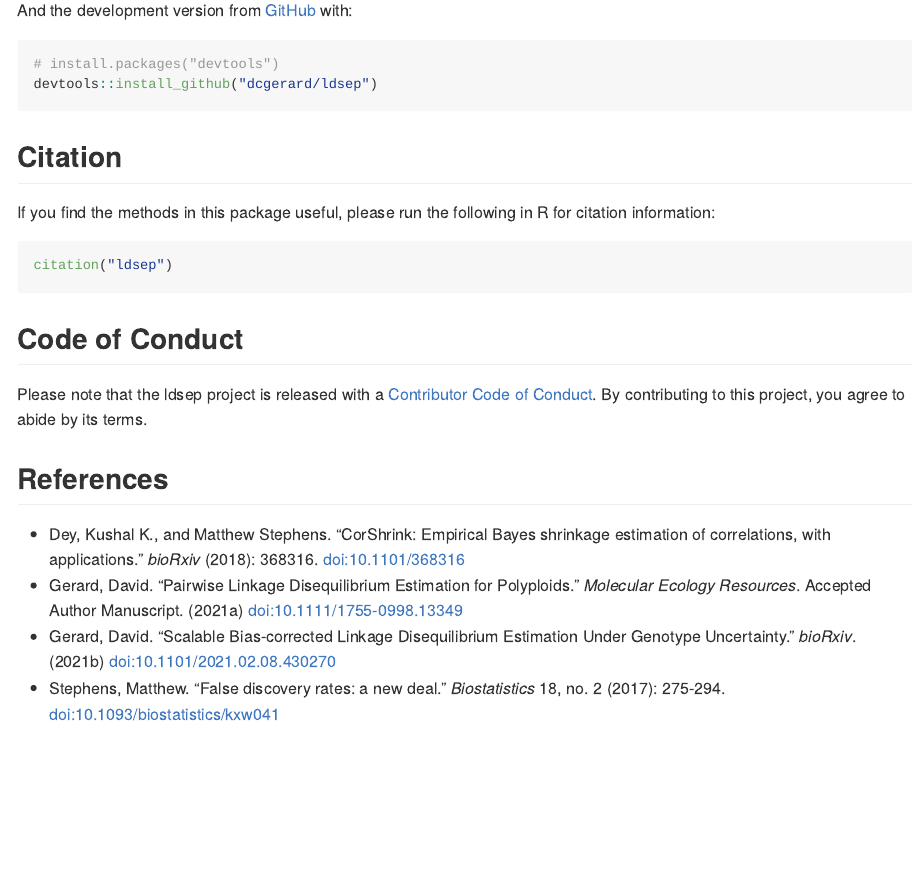
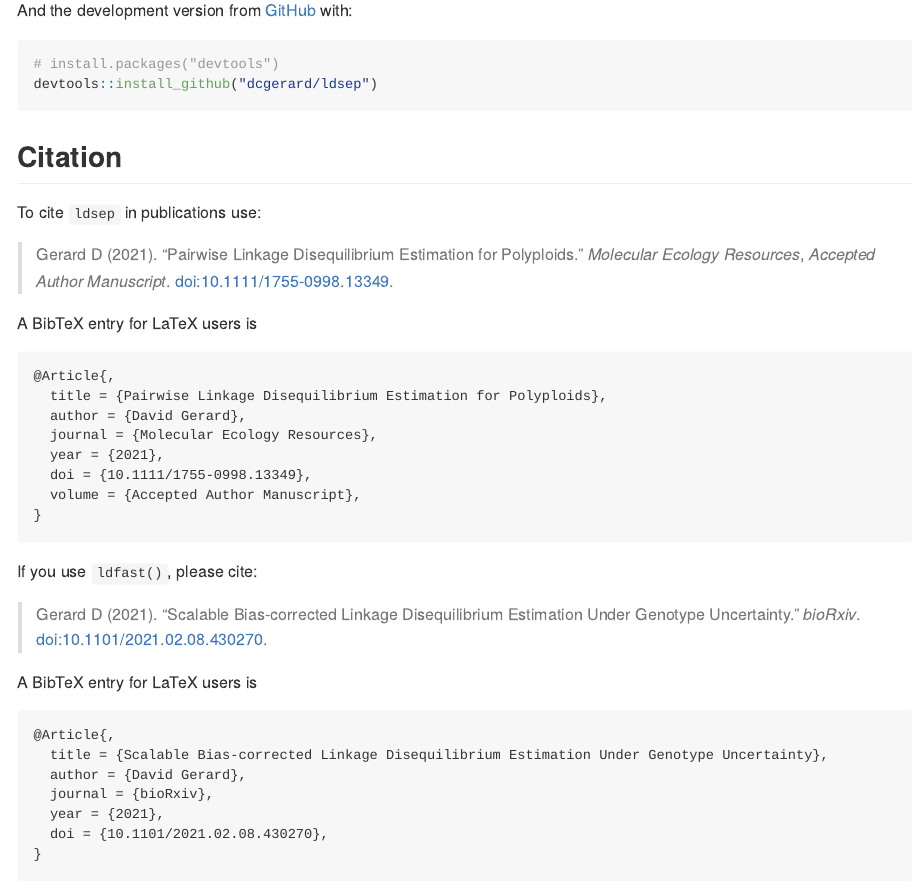
Before and after one commit to dcgerard/ldsep, an R Markdown document (README.Rmd): the page in a window 1100 px wide, from 720 px down. Rendered offline with R 4.5, knitr and Pandoc, with nearby package versions; the code chunks are not run, so their results and figures are left out; badge pictures from the web are left out.

Commit message:
add citation references to a few more locations

````diff
--- a/README.Rmd
+++ b/README.Rmd
@@ -46,7 +46,7 @@ You can install the released version of ldsep from [CRAN](https://CRAN.R-project
 install.packages("ldsep")
 ```
 
-And the development version from [GitHub](https://github.com/) with:
+And the development version from [GitHub](https://github.com/dcgerard/ldsep) with:
 
 ``` r
 # install.packages("devtools")
@@ -55,11 +55,37 @@ devtools::install_github("dcgerard/ldsep")
 
 ## Citation
 
-If you find the methods in this package useful, please run the following
-in R for citation information:
+To cite `ldsep` in publications use:
 
-```{r, warning=FALSE,comment=""}
-citation("ldsep")
+> Gerard D (2021). "Pairwise Linkage Disequilibrium Estimation for Polyploids." _Molecular Ecology Resources_, *Accepted Author Manuscript*. [doi:10.1111/1755-0998.13349](https://doi.org/10.1111/1755-0998.13349).
+
+A BibTeX entry for LaTeX users is
+
+``` tex
+@Article{,
+  title = {Pairwise Linkage Disequilibrium Estimation for Polyploids},
+  author = {David Gerard},
+  journal = {Molecular Ecology Resources},
+  year = {2021},
+  doi = {10.1111/1755-0998.13349},
+  volume = {Accepted Author Manuscript},
+}
+```
+
+If you use `ldfast()`, please cite:
+
+> Gerard D (2021). "Scalable Bias-corrected Linkage Disequilibrium Estimation Under Genotype Uncertainty." _bioRxiv_. [doi:10.1101/2021.02.08.430270](https://doi.org/10.1101/2021.02.08.430270).
+
+A BibTeX entry for LaTeX users is
+
+``` tex
+@Article{,
+  title = {Scalable Bias-corrected Linkage Disequilibrium Estimation Under Genotype Uncertainty},
+  author = {David Gerard},
+  journal = {bioRxiv},
+  year = {2021},
+  doi = {10.1101/2021.02.08.430270},
+}
 ```
 
 ## Code of Conduct
````
Also changed, not shown: R/fast.R (+3 -1 lines), R/ldgeno.R (+13 -13 lines), R/multild.R (+11 -4 lines), README.md, docs/pkgdown.yml, README.Rmd (5 more changed lines), 7 other files.
